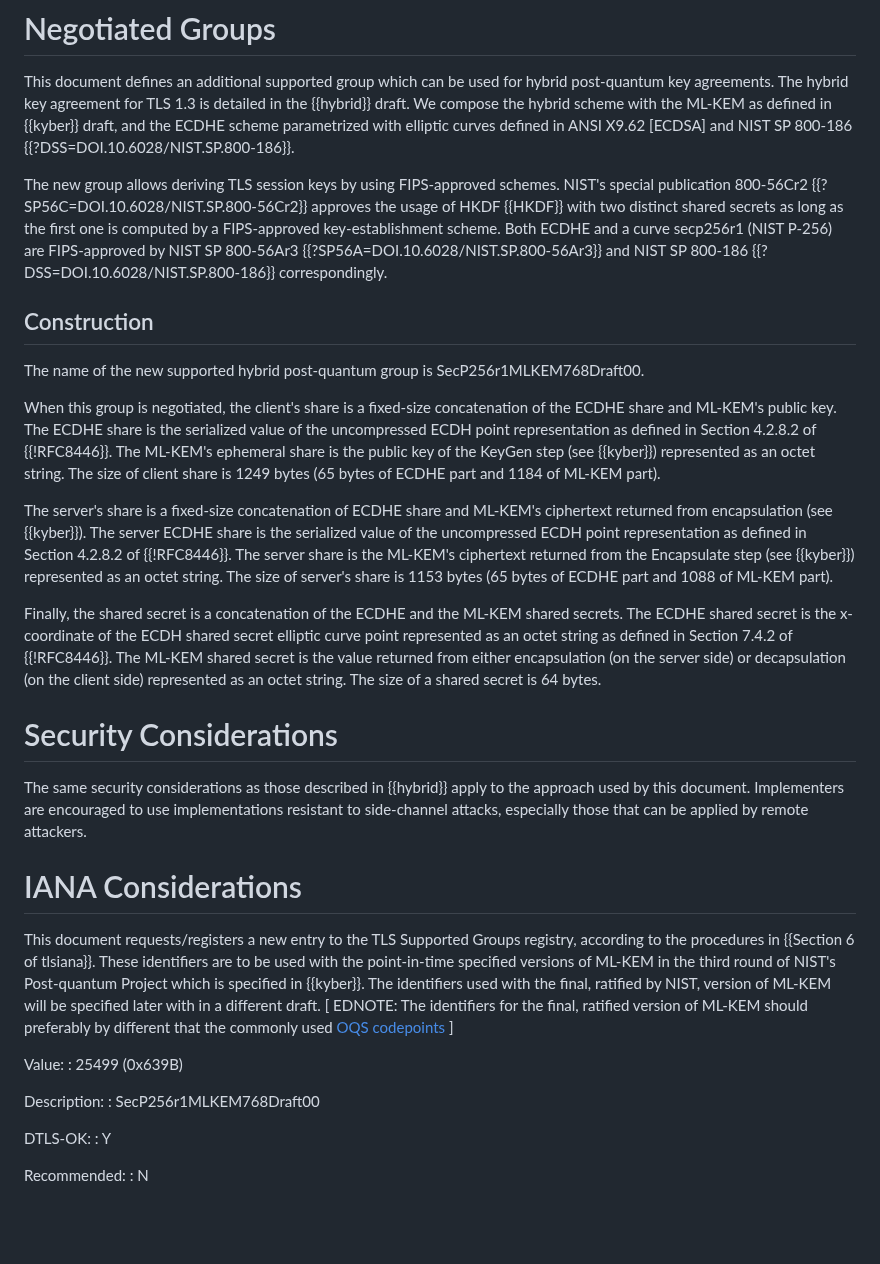
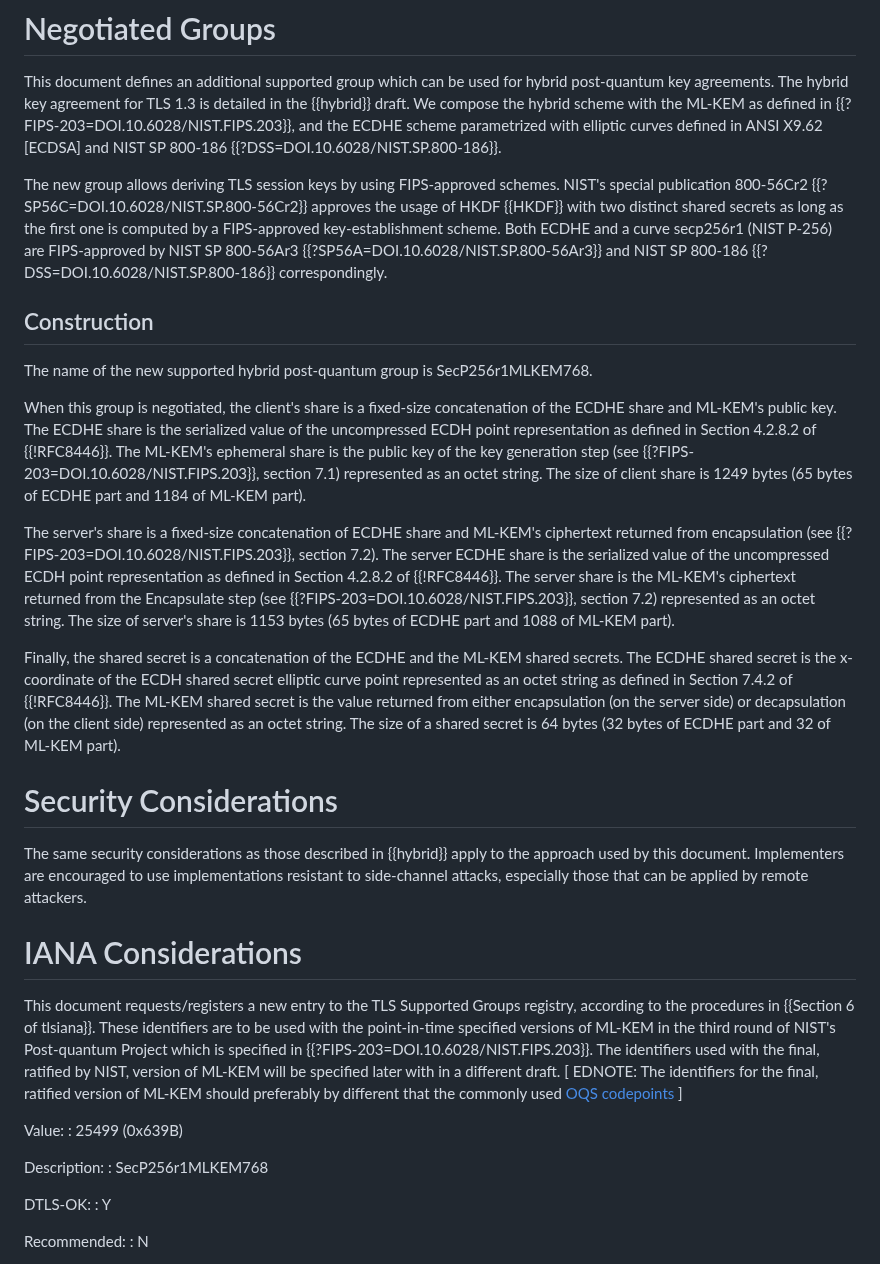
Before and after one commit to post-quantum-cryptography/draft-kwiatkowski-tls-ecdhe-mlkem, a Markdown page: draft-kwiatkowski-tls-ecdhe-mlkem.md, the part around the change. Rendered like a GitHub page; blank space fills up the shorter version.

Commit message:
Replace reference I-D.cfrg-schwabe-kyber with FIPS-203 (#15)
* Replace reference I-D.cfrg-schwabe-kyber with FIPS-203

* Align the text to FIPS-203

* Update name of the group

```diff
--- a/draft-kwiatkowski-tls-ecdhe-mlkem.md
+++ b/draft-kwiatkowski-tls-ecdhe-mlkem.md
@@ -70,7 +70,7 @@ Experimentation and early deployments are crucial part of the migration to post-
 This document defines an additional supported group which can be used for
 hybrid post-quantum key agreements. The hybrid key agreement for TLS 1.3 is
 detailed in the {{hybrid}} draft. We compose the hybrid scheme with the ML-KEM
-as defined in {{kyber}} draft, and the ECDHE scheme parametrized with
+as defined in {{?FIPS-203=DOI.10.6028/NIST.FIPS.203}}, and the ECDHE scheme parametrized with
 elliptic curves defined in ANSI X9.62 [ECDSA] and NIST SP 800-186
 {{?DSS=DOI.10.6028/NIST.SP.800-186}}.
 
@@ -83,28 +83,30 @@ and NIST SP 800-186 {{?DSS=DOI.10.6028/NIST.SP.800-186}} correspondingly.
 
 ## Construction
 
-The name of the new supported hybrid post-quantum group is SecP256r1MLKEM768Draft00.
+The name of the new supported hybrid post-quantum group is SecP256r1MLKEM768.
 
 When this group is negotiated, the client's share is a fixed-size concatenation of
 the ECDHE share and ML-KEM's public key. The ECDHE share is the serialized value of
 the uncompressed ECDH point representation as defined in Section 4.2.8.2 of {{!RFC8446}}.
-The ML-KEM's ephemeral share is the public key of the KeyGen step (see {{kyber}}) represented
-as an octet string. The size of client share is 1249 bytes (65 bytes of ECDHE part and
-1184 of ML-KEM part).
+The ML-KEM's ephemeral share is the public key of the key generation step (see
+{{?FIPS-203=DOI.10.6028/NIST.FIPS.203}}, section 7.1) represented as an octet string. The size
+of client share is 1249 bytes (65 bytes of ECDHE part and 1184 of ML-KEM part).
 
 The server's share is a fixed-size concatenation of ECDHE share and ML-KEM's ciphertext
-returned from encapsulation (see {{kyber}}). The server ECDHE share is the serialized
-value of the uncompressed ECDH point representation as defined in Section 4.2.8.2
-of {{!RFC8446}}. The server share is the ML-KEM's ciphertext returned from the Encapsulate step
-(see {{kyber}}) represented as an octet string. The size of server's share is 1153 bytes (65 bytes
-of ECDHE part and 1088 of ML-KEM part).
+returned from encapsulation (see {{?FIPS-203=DOI.10.6028/NIST.FIPS.203}}, section 7.2).
+The server ECDHE share is the serialized value of the uncompressed ECDH point representation
+as defined in Section 4.2.8.2 of {{!RFC8446}}. The server share is the ML-KEM's ciphertext
+returned from the Encapsulate step (see {{?FIPS-203=DOI.10.6028/NIST.FIPS.203}}, section 7.2)
+represented as an octet string. The size of server's share is 1153 bytes (65 bytes of ECDHE
+part and 1088 of ML-KEM part).
 
 Finally, the shared secret is a concatenation of the ECDHE and the ML-KEM
 shared secrets. The ECDHE shared secret is the x-coordinate of the ECDH
 shared secret elliptic curve point represented as an octet string as
 defined in Section 7.4.2 of {{!RFC8446}}. The ML-KEM shared secret is the
 value returned from either encapsulation (on the server side) or decapsulation
-(on the client side) represented as an octet string. The size of a shared secret is 64 bytes.
+(on the client side) represented as an octet string. The size of a shared
+secret is 64 bytes (32 bytes of ECDHE part and 32 of ML-KEM part).
 
 # Security Considerations
 
@@ -117,7 +119,7 @@ This document requests/registers a new entry to the TLS Supported Groups
  registry, according to the procedures in
  {{Section 6 of tlsiana}}. These identifiers are to be used with
  the point-in-time specified versions of ML-KEM in the third round
- of NIST's Post-quantum Project which is specified in {{kyber}}.
+ of NIST's Post-quantum Project which is specified in {{?FIPS-203=DOI.10.6028/NIST.FIPS.203}}.
  The identifiers used with the final, ratified by NIST, version
  of ML-KEM will be specified later with in a different draft.
  \[ EDNOTE: The identifiers for the final, ratified version of
@@ -128,7 +130,7 @@ This document requests/registers a new entry to the TLS Supported Groups
  : 25499 (0x639B)
 
  Description:
- : SecP256r1MLKEM768Draft00
+ : SecP256r1MLKEM768
 
  DTLS-OK:
  : Y
```
